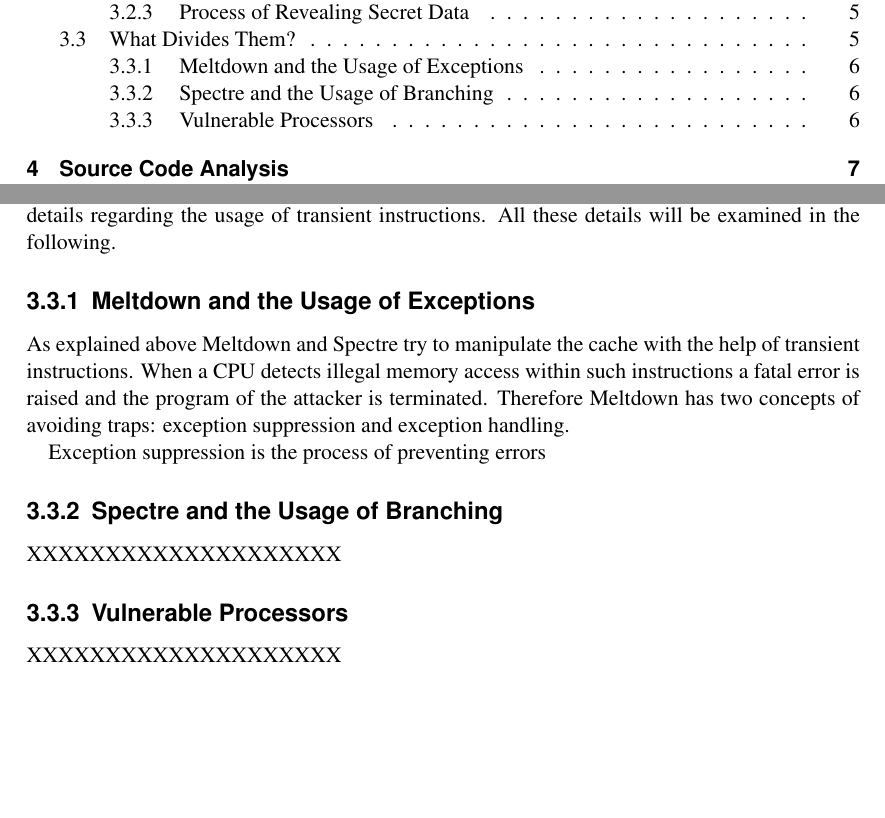
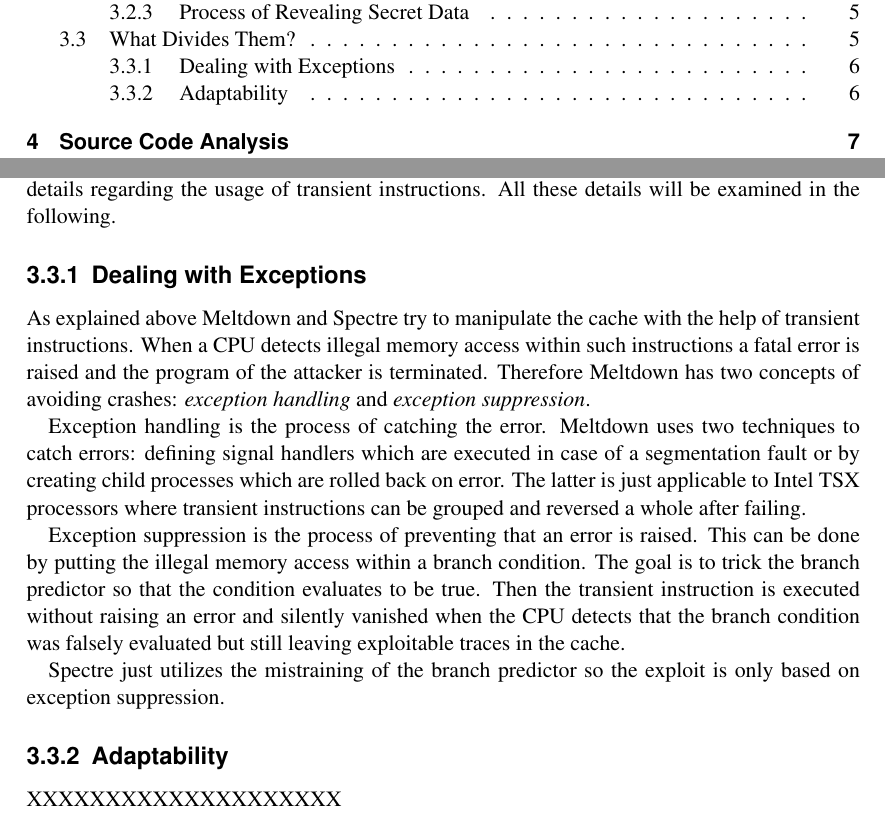
Before and after one commit to schirrmacher/Meltdown-Spectre, a LaTeX document (Meltdown & Spectre.tex): two parts of pages 2 and 8 of 12, joined at a grey line, cut so that both start at the same text, the shorter picture padded with empty space. Compiled offline with pdfLaTeX.

Commit message:
continue writing chapter 3

```diff
--- a/Meltdown & Spectre.tex
+++ b/Meltdown & Spectre.tex
@@ -253,21 +253,25 @@ Adding to this the implementation of Spectre is more specific because it require
  Spectre use different implementation details regarding the usage of transient instructions.
  All these details will be examined in the following.
 
-\subsection{Meltdown and the Usage of Exceptions}
+\subsection{Dealing with Exceptions}
 \label{ch:intro:motivation:A}
 
 As explained above Meltdown and Spectre try to manipulate the cache with the help of transient instructions.
 When a CPU detects illegal memory access within such instructions a fatal error is raised and the program of the attacker
-is terminated. Therefore Meltdown has two concepts of avoiding traps: exception suppression and exception handling.
+is terminated. Therefore Meltdown has two concepts of avoiding crashes: \textit{exception handling} and \textit{exception suppression}.
 
-Exception suppression is the process of preventing errors
+Exception handling is the process of catching the error. Meltdown uses two techniques to catch errors: defining signal handlers
+which are executed in case of a segmentation fault or by creating child processes which are rolled back on error.
+The latter is just applicable to Intel TSX processors where transient instructions can be grouped and reversed a whole after failing.
 
-\subsection{Spectre and the Usage of Branching}
-\label{ch:intro:motivation:A}
+Exception suppression is the process of preventing that an error is raised. This can be done by putting the illegal memory access
+within a branch condition. The goal is to trick the branch predictor so that the condition evaluates to be true.
+Then the transient instruction is executed without raising an error and silently vanished when the CPU detects that the branch
+condition was falsely evaluated but still leaving exploitable traces in the cache.
 
-XXXXXXXXXXXXXXXXXXXX
+Spectre just utilizes the mistraining of the branch predictor so the exploit is only based on exception suppression.
 
-\subsection{Vulnerable Processors}
+\subsection{Adaptability}
 \label{ch:intro:motivation:A}
 
 XXXXXXXXXXXXXXXXXXXX
```
